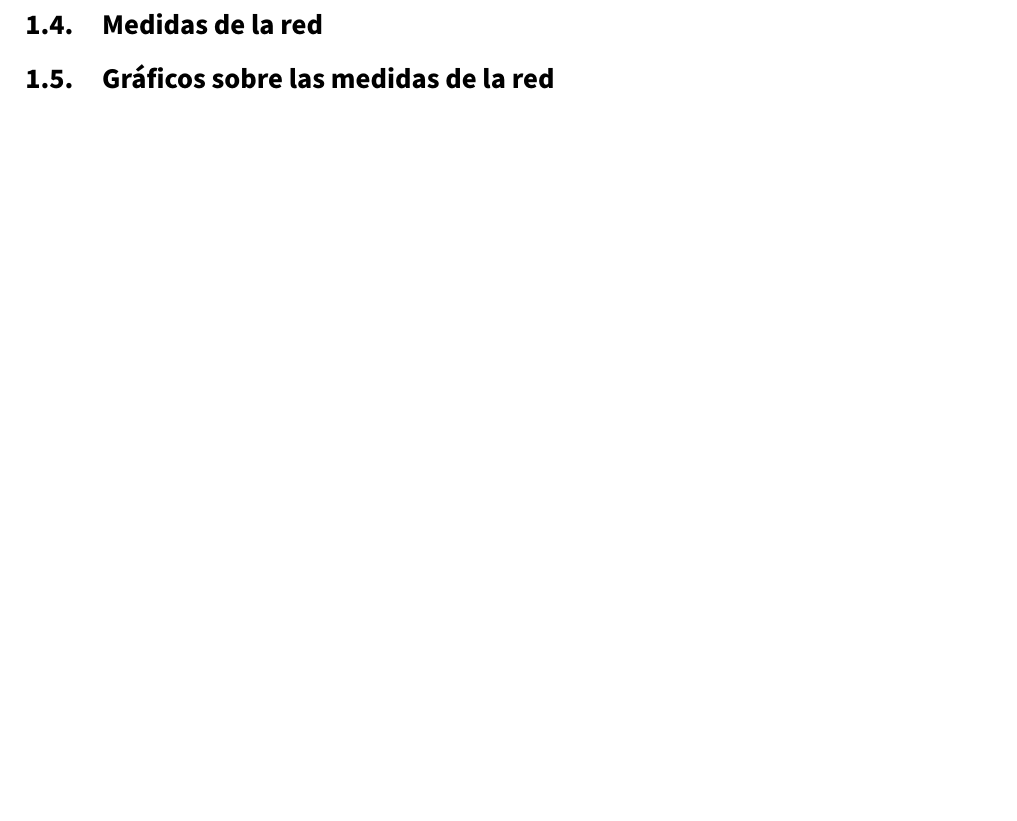
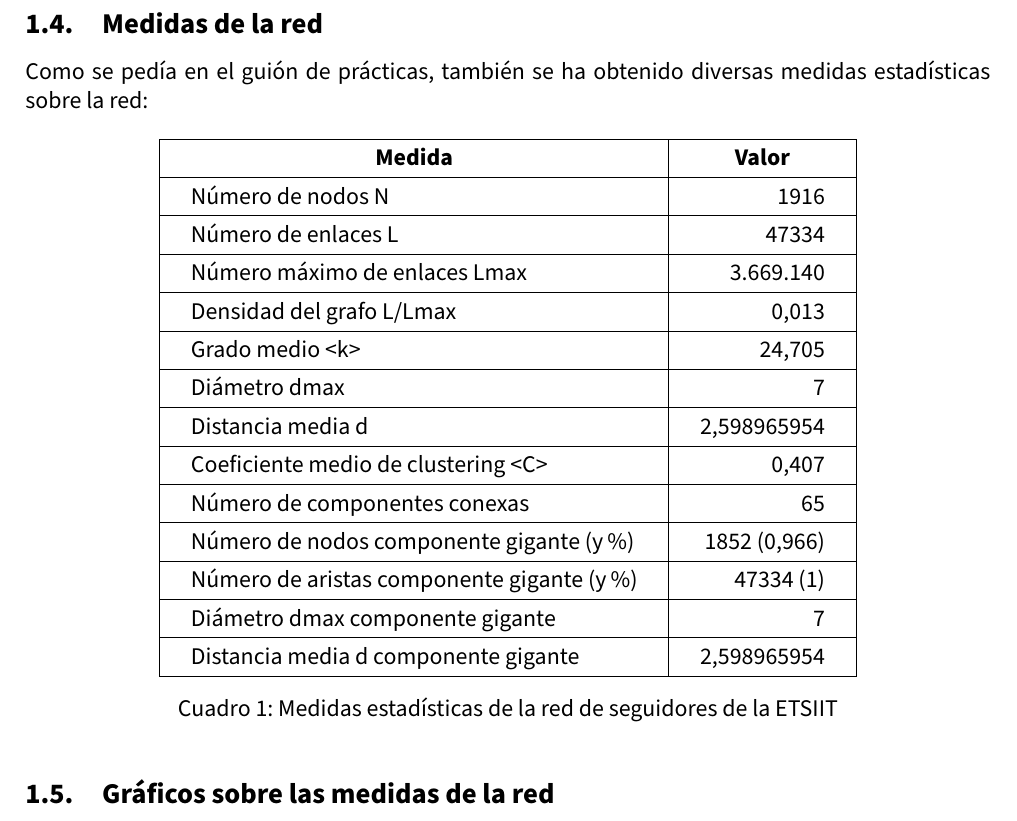
Before and after one commit to advy99/MMS, a LaTeX document (analisis_red_ETSIIT_gephi/memoria_trabajo/Trabajo_redes.tex, which reads analisis_red_ETSIIT_gephi/memoria_trabajo/src/info_red.tex): part of page 5 of 5 before the commit and part of page 7 of 7 after it, cut so that both start at the same text, the shorter picture padded with empty space. Compiled offline with pdfLaTeX.

Commit message:
añado medidas estadisticas de la red y la visualización de la componente gigante

```diff
--- a/analisis_red_ETSIIT_gephi/memoria_trabajo/src/info_red.tex
+++ b/analisis_red_ETSIIT_gephi/memoria_trabajo/src/info_red.tex
@@ -30,3 +50,29 @@ Esta visualización es la generada directamente por Gephi, por lo que podemos ha
 \subsection{Medidas de la red}
 
+Como se pedía en el guión de prácticas, también se ha obtenido diversas medidas estadísticas sobre la red:
+
+% Please add the following required packages to your document preamble:
+% \usepackage{graphicx}
+\begin{table}[H]
+\centering
+\begin{tabular}{|l|r|}
+\hline
+\multicolumn{1}{|c|}{\textbf{Medida}}                      & \multicolumn{1}{c|}{\textbf{Valor}} \\ \hline
+Número de nodos N                                          & 1916                                \\ \hline
+Número de enlaces L                                        & 47334                               \\ \hline
+Número máximo de enlaces Lmax                              & 3.669.140                           \\ \hline
+Densidad del grafo L/Lmax                                  & 0,013                               \\ \hline
+Grado medio \textless{}k\textgreater{}                     & 24,705                              \\ \hline
+Diámetro dmax                                              & 7                                   \\ \hline
+Distancia media d                                          & 2,598965954                         \\ \hline
+Coeficiente medio de clustering \textless{}C\textgreater{} & 0,407                               \\ \hline
+Número de componentes conexas                              & 65                                  \\ \hline
+Número de nodos componente gigante (y \%)                  & 1852 (0,966)                        \\ \hline
+Número de aristas componente gigante (y \%)                & 47334 (1)                           \\ \hline
+Diámetro dmax componente gigante                           & 7                                   \\ \hline
+Distancia media d componente gigante                       & 2,598965954                         \\ \hline
+\end{tabular}%
+\caption{Medidas estadísticas de la red de seguidores de la ETSIIT}
+\end{table}
+
 \subsection{Gráficos sobre las medidas de la red}
```
Also changed, not shown: analisis_red_ETSIIT_gephi/memoria_trabajo/src/info_red.tex (20 more changed lines).
